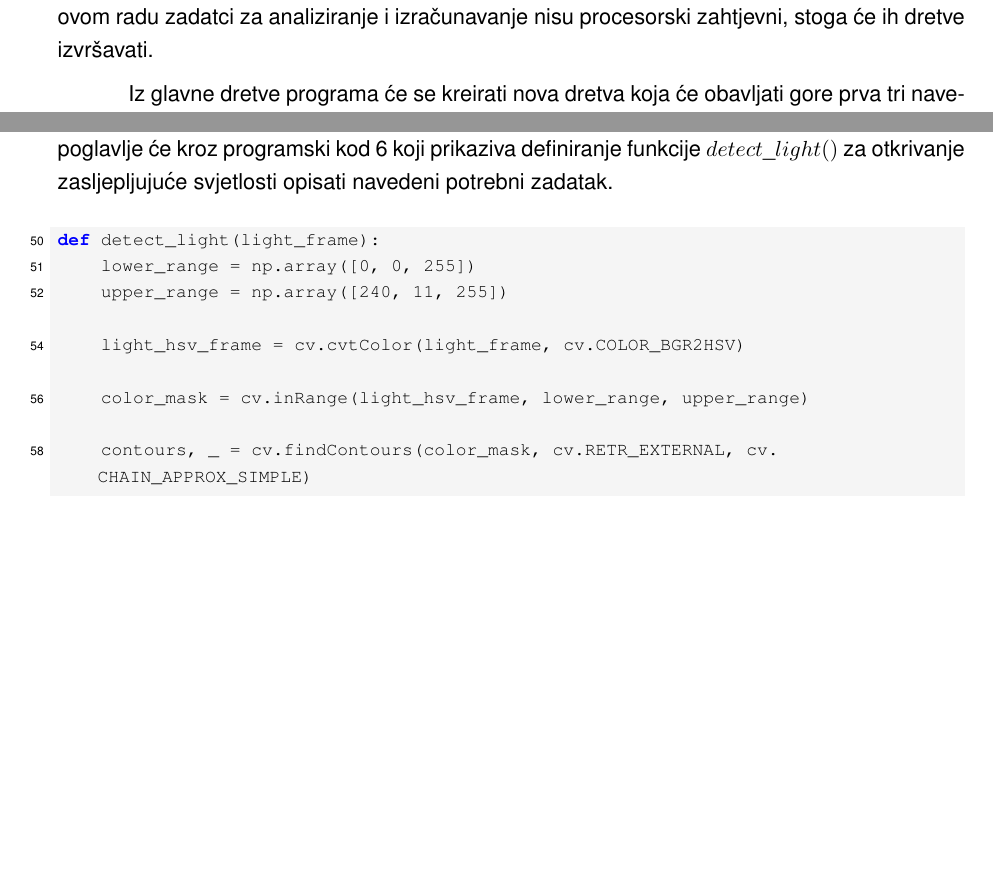
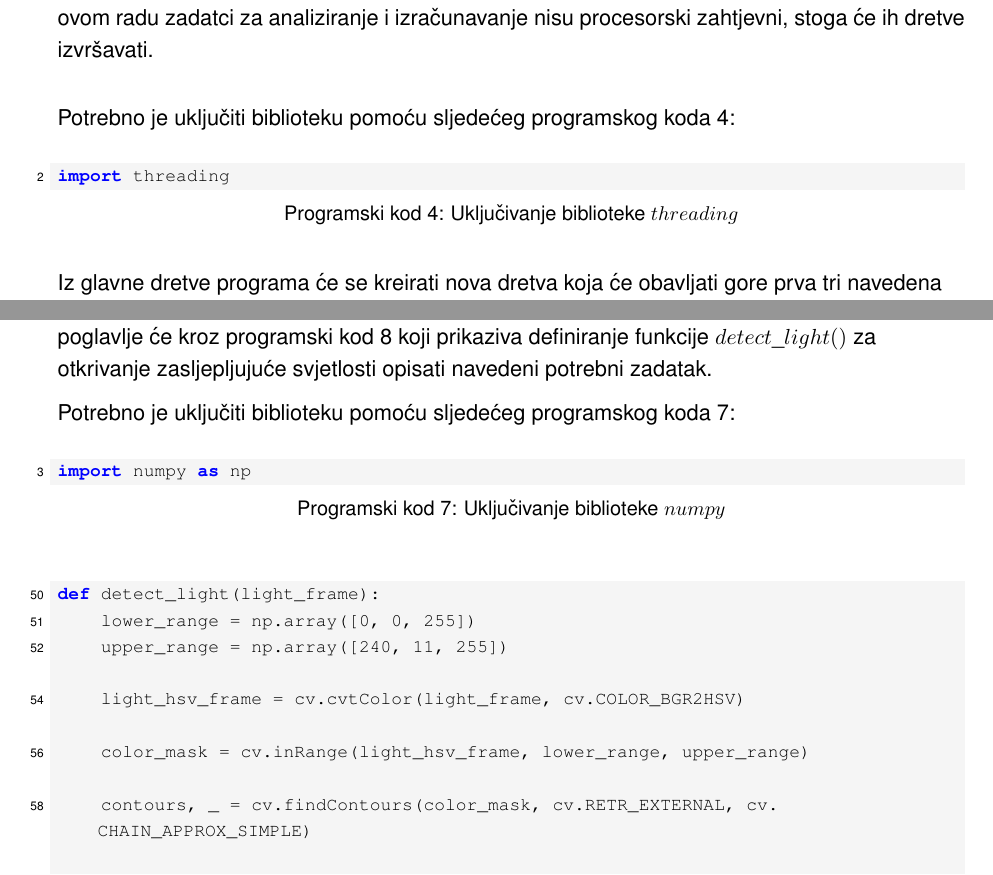
Before and after one commit to StjepanPetrovic/Prilagodljiv-sustav-za-smanjenje-svjetlosnog-zasljepljivanja-vozaca, a LaTeX thesis (latex-dokumentacija/main.tex): two parts of pages 15 and 18 of 27, joined at a grey line, cut so that both start at the same text, the shorter picture padded with empty space. Compiled offline with pdfLaTeX.

Commit message:
Dorada i dodana lista programskih kodova

```diff
--- a/latex-dokumentacija/main.tex
+++ b/latex-dokumentacija/main.tex
@@ -226,6 +226,11 @@ Navedeni zadatci su većinom vezani za ulazno/izlazne operacije (engl. \emph{inp
 
 U CPython implementaciji treba uzeti u obzir da se zbog GIL-a (engl. \emph{Global Interpreter Lock - GIL}) samo jedna dretva može izvršavati Python kod odjednom, a ovo se ograničenje može izbjeći korištenjem specijaliziranih biblioteka, no dojam paralelnosti se ipak postiže visokofrekventnom izmjenom rada nad dretvama. Dretve su prikladne za korištenje kod ulazno/izlaznih operacija, dok se kod procesorski složenijih zadataka savjetuje korištenje procesa \cite{PythonSoftwareFoundation2}. U ovom radu zadatci za analiziranje i izračunavanje nisu procesorski zahtjevni, stoga će ih dretve izvršavati.
 
+\flushleft Potrebno je uključiti biblioteku pomoću sljedećeg programskog koda \ref{lst:lstlisting_thread}:
+\begin{lstlisting}[language=Python, label={lst:lstlisting_thread}, firstnumber=2, style=colored, caption=Uključivanje biblioteke $threading$]
+import threading
+\end{lstlisting}
+
 Iz glavne dretve programa će se kreirati nova dretva koja će obavljati gore prva tri navedena zadatka: čitanje, analiziranje i spremanje pozicija i okvira, dok će glavna dretva obavljati gore zadnja tri navedena zadatka: čitanje, izračunavanje i prikazivanje pozicija i okvira. Programski kod \ref{lst:lstlisting_4} prikaziva definiranje i pokretanje nove dretve (153. do 157. linija koda) te pozivanje funkcije (159. linija koda) i inicijaliziranje dretvenog događaja (151. linija) na glavnoj dretvi koji će služiti za prekidanje čitanja okvira iz kamere na novoj dretvi. Kod stvaranja dretve definirana je funkcija koju ona treba izvršavati, proslijeđen joj je dretveni događaj kako bi ga mogla osluškivati i označena je kao $daemon$ dretva što znači da glavna dretva smije završiti iako ona nije završila. Dretveni događaji su mehanizmi komunikacije između dretava na način da jedna dretva može čekati postavljanje određenog događaja od strane druge dretve kako bi krenula sa svojim radom \cite{PythonSoftwareFoundation2}.
 
 \begin{lstlisting}[language=Python, label={lst:lstlisting_4}, firstnumber=151, style=colored, caption={Inicijaliziranje dretvenog događaja $stop\_read\_event$, stvaranje i pokretanje nove dretve i pozivanje funkcije $read\_analyze\_and\_save\_frames()$ u glavnoj dretvi}]
@@ -295,6 +300,11 @@ Slika \ref{fig:sustav1} prikaziva kako okviri izgledaju prije otkrivanja zasljep
 \section{Komponenta za prepoznavanje i pozicioniranje izvora svjetla}
 
 Nakon što se uspješno čitaju okviri s kamere koja gleda okolinu koja je ispred vozača, potrebno je analizirati svaki okvir i otkriti nalazi li se na njima zasljepljujuća svjetlost. Ako se svjetlost nalazi na okviru, potrebno je pronaći točne koordinate svjetlosti na okviru. Ovo poglavlje će kroz programski kod \ref{lst:lstlisting_6} koji prikaziva definiranje funkcije $detect\_light()$ za otkrivanje zasljepljujuće svjetlosti opisati navedeni potrebni zadatak.
+
+Potrebno je uključiti biblioteku pomoću sljedećeg programskog koda \ref{lst:lstlisting_numpy}:
+\begin{lstlisting}[language=Python, label={lst:lstlisting_numpy}, firstnumber=3, style=colored, caption=Uključivanje biblioteke $numpy$]
+import numpy as np
+\end{lstlisting}
 
 \begin{lstlisting}[language=Python, label={lst:lstlisting_6}, firstnumber=50, style=colored, caption={Definicija funkcije $detect\_light()$}]
 def detect_light(light_frame):
```
Also changed, not shown: latex-dokumentacija/main.tex (6 more changed lines).
